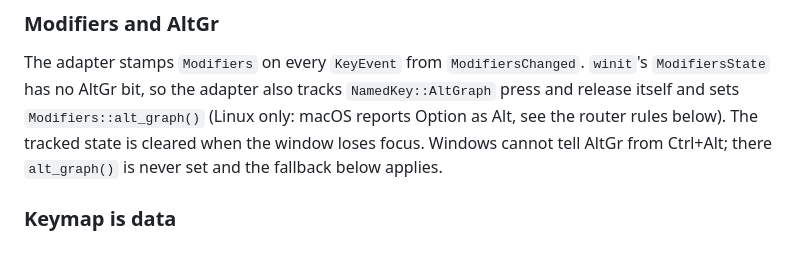
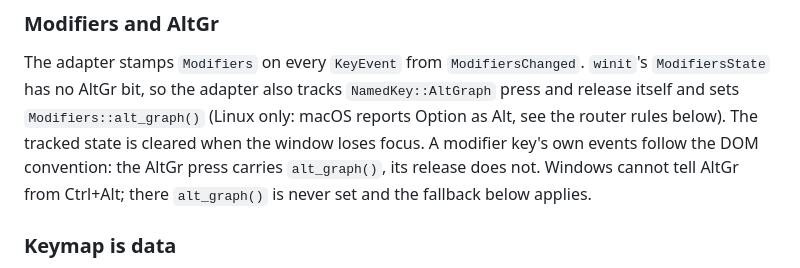
Before and after one commit to jaoppb/alloy, a Markdown page: docs/adr/0027-input-model-source-split-key-events-and-keymap-as-data.md, the part around the change. GitHub-like rendering.

```diff
--- a/docs/adr/0027-input-model-source-split-key-events-and-keymap-as-data.md
+++ b/docs/adr/0027-input-model-source-split-key-events-and-keymap-as-data.md
@@ -72,7 +72,8 @@ reintroduce #117 on the next platform quirk.
 
 The adapter stamps `Modifiers` on every `KeyEvent` from `ModifiersChanged`. `winit`'s `ModifiersState` has no AltGr bit,
 so the adapter also tracks `NamedKey::AltGraph` press and release itself and sets `Modifiers::alt_graph()` (Linux only:
-macOS reports Option as Alt, see the router rules below). The tracked state is cleared when the window loses focus.
+macOS reports Option as Alt, see the router rules below). The tracked state is cleared when the window loses focus. A
+modifier key's own events follow the DOM convention: the AltGr press carries `alt_graph()`, its release does not.
 Windows cannot tell AltGr from Ctrl+Alt; there `alt_graph()` is never set and the fallback below applies.
 
 ### Keymap is data
```
Also changed, not shown: docs/architecture/window-system-port-contract.md (+7 -5 lines).
